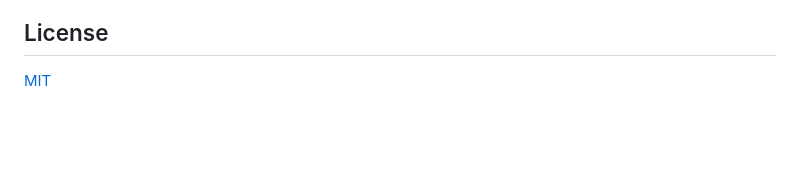
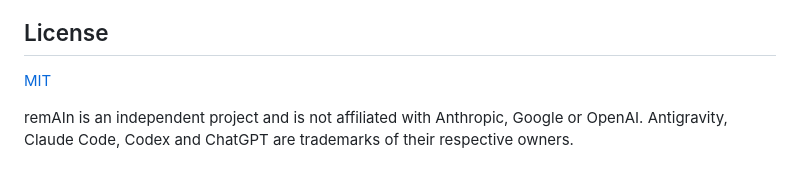
Before and after one commit to haruhito767676/remain, a Markdown page: README.md, the part around the change. GitHub-like rendering; blank space fills up the shorter version.

```diff
--- a/README.md
+++ b/README.md
@@ -303,3 +303,5 @@ The screenshots can be regenerated without touching your real history: `scripts/
 ## License
 
 [MIT](LICENSE)
+
+remAIn is an independent project and is not affiliated with Anthropic, Google or OpenAI. Antigravity, Claude Code, Codex and ChatGPT are trademarks of their respective owners.
```
Also changed, not shown: README.ja.md (+2 -0 lines).
